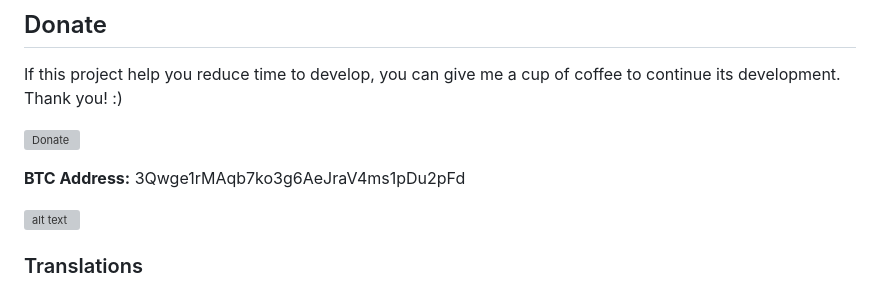
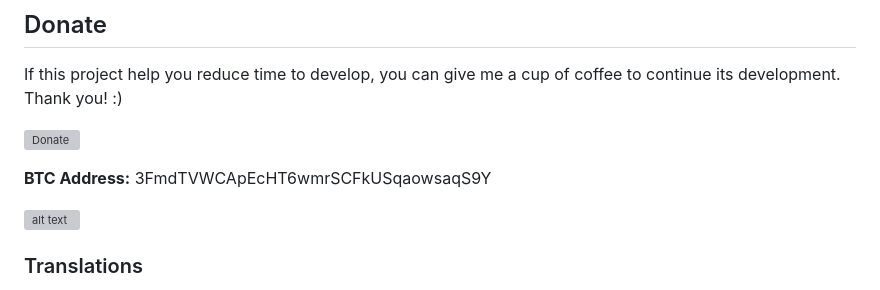
Before and after one commit to issue-tracking-system/Project-Management-Software, a Markdown page: README.md, the part around the change. Drawn GitHub-style; grey boxes are pictures that could not be loaded.

```diff
--- a/README.md
+++ b/README.md
@@ -24,7 +24,7 @@ No PHP Frameworks used.
 
 [![Donate](https://www.paypalobjects.com/en_US/i/btn/btn_donateCC_LG.gif)](https://www.paypal.com/donate/?hosted_button_id=GD32E7M9SJ8V4)
 
-<p><b>BTC Address:</b> 3Qwge1rMAqb7ko3g6AeJraV4ms1pDu2pFd</p>
+<p><b>BTC Address:</b> 3FmdTVWCApEcHT6wmrSCFkUSqaowsaqS9Y</p>
 
 ![alt text](https://raw.githubusercontent.com/kirilkirkov/Shopping-Cart-Solution-CodeIgniter/master/github/btc.png "Bitcoin address")
 
```
